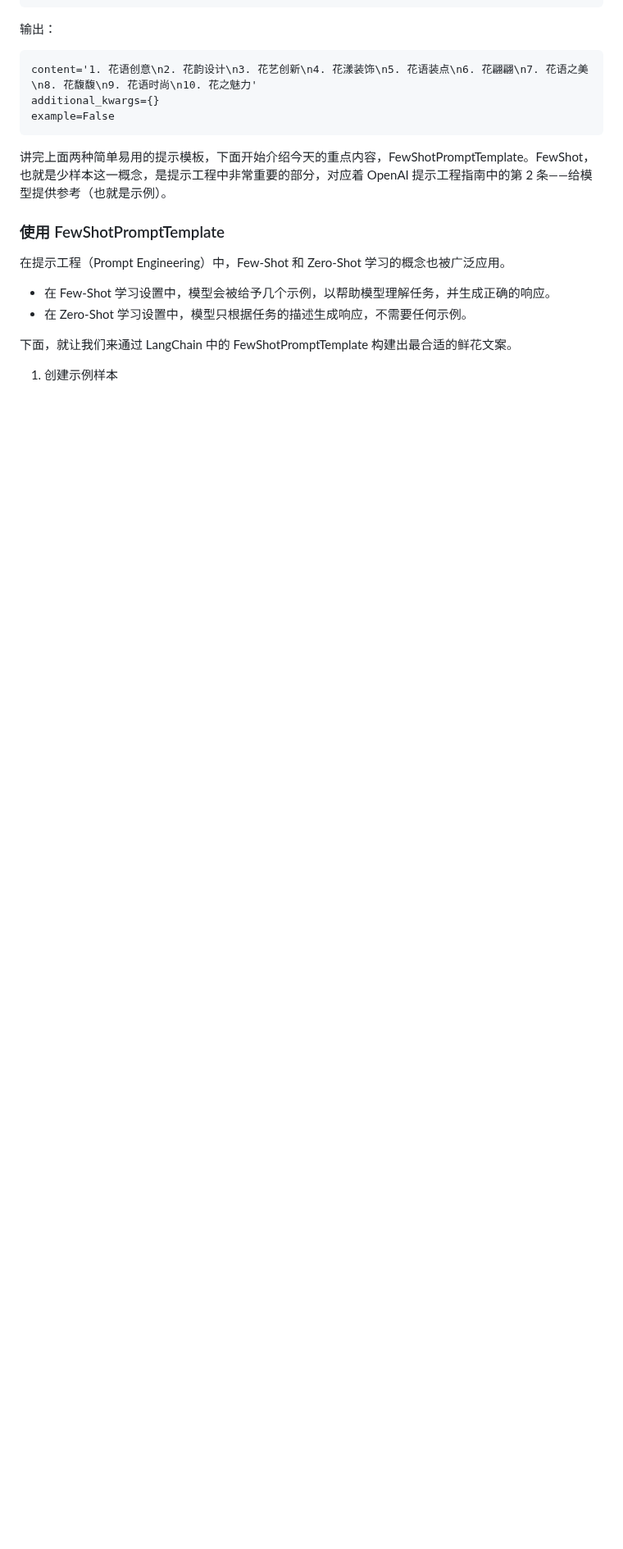
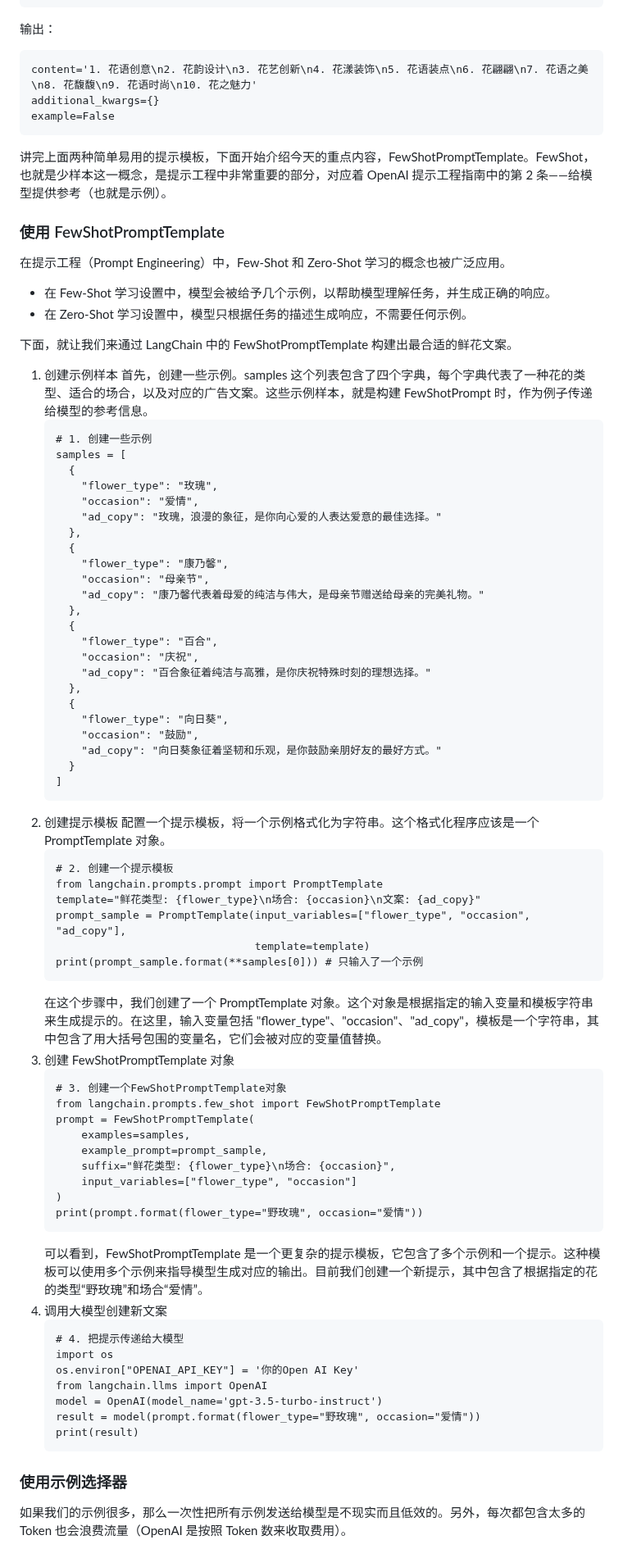
Before and after one commit to guozheng07/AI, a Markdown page: open class/极客时间/《LangChain 实战课》.md, the part around one of its changes. Shown at 82% size. Drawn GitHub-style; blank space fills up the shorter version.

````diff
--- a/open class/极客时间/《LangChain 实战课》.md
+++ b/open class/极客时间/《LangChain 实战课》.md
@@ -806,3 +806,66 @@ example=False
 
 下面，就让我们来通过 LangChain 中的 FewShotPromptTemplate 构建出最合适的鲜花文案。
 1. 创建示例样本
+   首先，创建一些示例。samples 这个列表包含了四个字典，每个字典代表了一种花的类型、适合的场合，以及对应的广告文案。这些示例样本，就是构建 FewShotPrompt 时，作为例子传递给模型的参考信息。
+   ```
+   # 1. 创建一些示例
+   samples = [
+     {
+       "flower_type": "玫瑰",
+       "occasion": "爱情",
+       "ad_copy": "玫瑰，浪漫的象征，是你向心爱的人表达爱意的最佳选择。"
+     },
+     {
+       "flower_type": "康乃馨",
+       "occasion": "母亲节",
+       "ad_copy": "康乃馨代表着母爱的纯洁与伟大，是母亲节赠送给母亲的完美礼物。"
+     },
+     {
+       "flower_type": "百合",
+       "occasion": "庆祝",
+       "ad_copy": "百合象征着纯洁与高雅，是你庆祝特殊时刻的理想选择。"
+     },
+     {
+       "flower_type": "向日葵",
+       "occasion": "鼓励",
+       "ad_copy": "向日葵象征着坚韧和乐观，是你鼓励亲朋好友的最好方式。"
+     }
+   ]
+   ```
+2. 创建提示模板
+   配置一个提示模板，将一个示例格式化为字符串。这个格式化程序应该是一个 PromptTemplate 对象。
+   ```
+   # 2. 创建一个提示模板
+   from langchain.prompts.prompt import PromptTemplate
+   template="鲜花类型: {flower_type}\n场合: {occasion}\n文案: {ad_copy}"
+   prompt_sample = PromptTemplate(input_variables=["flower_type", "occasion", "ad_copy"],
+                                  template=template)
+   print(prompt_sample.format(**samples[0])) # 只输入了一个示例
+   ```
+   在这个步骤中，我们创建了一个 PromptTemplate 对象。这个对象是根据指定的输入变量和模板字符串来生成提示的。在这里，输入变量包括 "flower_type"、"occasion"、"ad_copy"，模板是一个字符串，其中包含了用大括号包围的变量名，它们会被对应的变量值替换。
+3. 创建 FewShotPromptTemplate 对象
+   ```
+   # 3. 创建一个FewShotPromptTemplate对象
+   from langchain.prompts.few_shot import FewShotPromptTemplate
+   prompt = FewShotPromptTemplate(
+       examples=samples,
+       example_prompt=prompt_sample,
+       suffix="鲜花类型: {flower_type}\n场合: {occasion}",
+       input_variables=["flower_type", "occasion"]
+   )
+   print(prompt.format(flower_type="野玫瑰", occasion="爱情"))
+   ```
+   可以看到，FewShotPromptTemplate 是一个更复杂的提示模板，它包含了多个示例和一个提示。这种模板可以使用多个示例来指导模型生成对应的输出。目前我们创建一个新提示，其中包含了根据指定的花的类型“野玫瑰”和场合“爱情”。
+4. 调用大模型创建新文案
+   ```
+   # 4. 把提示传递给大模型
+   import os
+   os.environ["OPENAI_API_KEY"] = '你的Open AI Key'
+   from langchain.llms import OpenAI
+   model = OpenAI(model_name='gpt-3.5-turbo-instruct')
+   result = model(prompt.format(flower_type="野玫瑰", occasion="爱情"))
+   print(result)
+   ```
+### 使用示例选择器
+如果我们的示例很多，那么一次性把所有示例发送给模型是不现实而且低效的。另外，每次都包含太多的 Token 也会浪费流量（OpenAI 是按照 Token 数来收取费用）。
+
````
Also changed, not shown: other parts of open class/极客时间/《LangChain 实战课》.md (+39 -0 lines).
